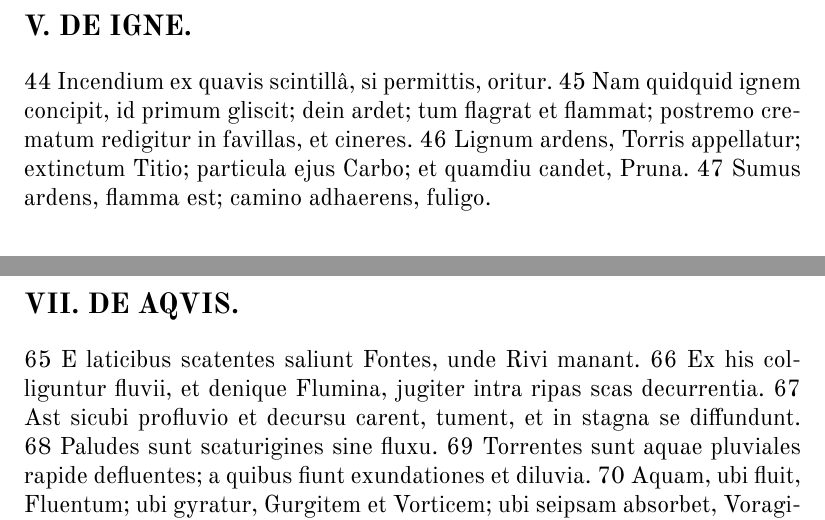
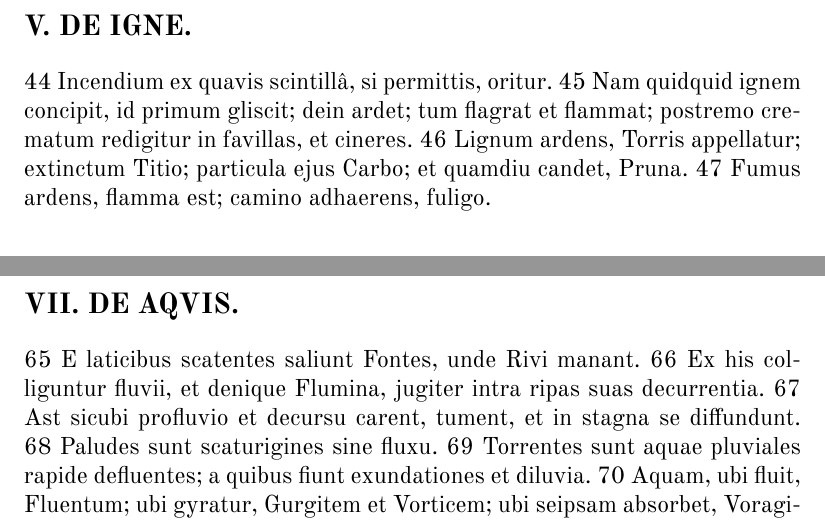
Before and after one commit to nevenjovanovic/psl-reading, a LaTeX thesis (lectiones2019/psl_citanka_2022.tex, which reads lectiones2019/capita/comenius-ianua-delectus.tex): two parts of page 11 of 113, joined at a grey line, cut so that both start at the same text. Compiled offline with XeLaTeX; a missing font is replaced by an installed copy or a similar font.

```diff
--- a/lectiones2019/capita/comenius-ianua-delectus.tex
+++ b/lectiones2019/capita/comenius-ianua-delectus.tex
@@ -21,10 +21,10 @@
 31 Astra sunt, ceu lampades in aethere suspensae, ut indesinenter circumcirca rotatae, lumine suo tenebras illuminent, cursu autem temporum vices dimetiantur. 32 Planetae sunt septem, quisque in suo Orbe. 30 Infima est Luna, quae, prout nobis illustrem sui medietatem exhibet, incrementa et decrementa pati videtur, retardationeque suâ Menses efficit. 34 Sol revolutione suâ dies definit. 35 Ortum ejus praecedit Aurora et diluculum, quum diescit et lucescit. 36 Occasum sequitur Crepusculum, quum vesperascit et noctescit. 37 Ascendens ad nostrum Zenith, facit Ver, rursumque descendens, Autumnum (et utrobique; AEquinoctium). 38 Imus dat Brumam, orditurque Hiemem: Summus Solstitium, inchoatque AEstatem: Ubi Sirius (Caniculae stella) excitat aestum. 39. Mercurius eum in epicyclo suo circuit, citius quam semianno: venusta Venus sesquianno; 40 Hanc mane Luciferum (Phosphorum), vesperi Hesperum vocant. 41 Mars ignito jubare periodum suam biennio ferme percurrit; splendidus Jupiter annis duodecim; gelidus Saturnus pene triginta. 42 Eclipses (obscurationes) Luminarium fiunt propter interpositionem tertii, et obumbrationem. 43 Stellae fixae cum octavâ sphaerâ aequaliter progrediuntur, sed inaequaliter coruscant.
 
 \section*{V. DE IGNE.}
-44 Incendium ex quavis scintillâ, si permittis, oritur. 45 Nam quidquid ignem concipit, id primum gliscit; dein ardet; tum flagrat et flammat; postremo crematum redigitur in favillas, et cineres. 46 Lignum ardens, Torris appellatur; extinctum Titio; particula ejus Carbo; et quamdiu candet, Pruna. 47 Sumus ardens, flamma est; camino adhaerens, fuligo.
+44 Incendium ex quavis scintillâ, si permittis, oritur. 45 Nam quidquid ignem concipit, id primum gliscit; dein ardet; tum flagrat et flammat; postremo crematum redigitur in favillas, et cineres. 46 Lignum ardens, Torris appellatur; extinctum Titio; particula ejus Carbo; et quamdiu candet, Pruna. 47 Fumus ardens, flamma est; camino adhaerens, fuligo.
 
 \section*{VI. DE METEORIS.}
 48 Vapores aquosi perpetuo sursum feruntur. 49 Ex his densatis fit nubes: aut, si haec deorsum labitur, Nebula. 50 Inde pluit, ningit, grandinat. 51 Pluvia destilat lente, Imber dense; Nimbus impetuose. 52 Hic, si inter destillandum gelascit, fit Grando; si incalescit nimium, Uredo, seu Rubigo. 53 Pruina est congelatus Ros; Stiria, stilla rigens. 54 Nives segetem operiunt, ne a gelu, vel glacie algeat. 55 Aura lenis cum spirat, focillat nos; Ventus vehemens cum flat, quatit, prosternit, et proterit, quoquô se vertit. 56 Cardinales sunt: Subsolanus (Orientalis), Auster (seu Notus, Meridionalis), Favonius (Occidentalis), Aquilo (seu Boreas, Septentrianalis). 57 Turbo et Circius in gyrum se circumagunt. 58 Exhalationes sulphureae incensae edunt Fulgura (Fulgetra) et Chasmata. 59 Et tum caloris cum frigore pugna Tonitrua ciet, cum fragore terribili. 60 Emicans inde flamma, Fulmen nuncupatur; 61 quod sive sit urens, sive discutiens, momentô se dissipat, et quidquid eô icitur, corruit. 62. Cum fulgurat, tonat, fulminat, quis non attonitus pavescat? 63 Cometa nunquam fulsit, quin sterilitatem inureret (terris) aut infectionem. 64 Iris matutina (ut et Halo) nubilosam, vespertina serenam tempestatem (sudum) nunciat.
 
 \section*{VII. DE AQVIS.}
-65 E laticibus scatentes saliunt Fontes, unde Rivi manant. 66 Ex his colliguntur fluvii, et denique Flumina, jugiter intra ripas scas decurrentia. 67 Ast sicubi profluvio et decursu carent, tument, et in stagna se diffundunt. 68 Paludes sunt scaturigines sine fluxu. 69 Torrentes sunt aquae pluviales rapide defluentes; a quibus fiunt exundationes et diluvia. 70 Aquam, ubi fluit, Fluentum; ubi gyratur, Gurgitem et Vorticem; ubi seipsam absorbet, Voraginem (barathrum); ubi expers fundi est, Abyssum dicito. 71 Si quid ei mergis, emerget; sed claram turbari, quid refert? 72 Bullo fit a stillante Guttâ. 73 Mare salsum est, muriae instar; 74 ubi Tellurem terminat, Sinus, et promontoria, et isthmi sunt: 75 Undae ejus ab intraneo aestu sex horis fluunt ad littora, refluuntque reciproce, cum sonitu horribili; maxime intra freta. 76 In boreali Plagâ Oceanus est glacialis.
+65 E laticibus scatentes saliunt Fontes, unde Rivi manant. 66 Ex his colliguntur fluvii, et denique Flumina, jugiter intra ripas suas decurrentia. 67 Ast sicubi profluvio et decursu carent, tument, et in stagna se diffundunt. 68 Paludes sunt scaturigines sine fluxu. 69 Torrentes sunt aquae pluviales rapide defluentes; a quibus fiunt exundationes et diluvia. 70 Aquam, ubi fluit, Fluentum; ubi gyratur, Gurgitem et Vorticem; ubi seipsam absorbet, Voraginem (barathrum); ubi expers fundi est, Abyssum dicito. 71 Si quid ei mergis, emerget; sed claram turbari, quid refert? 72 Bullo fit a stillante Guttâ. 73 Mare salsum est, muriae instar; 74 ubi Tellurem terminat, Sinus, et promontoria, et isthmi sunt: 75 Undae ejus ab intraneo aestu sex horis fluunt ad littora, refluuntque reciproce, cum sonitu horribili; maxime intra freta. 76 In boreali Plagâ Oceanus est glacialis.
```
